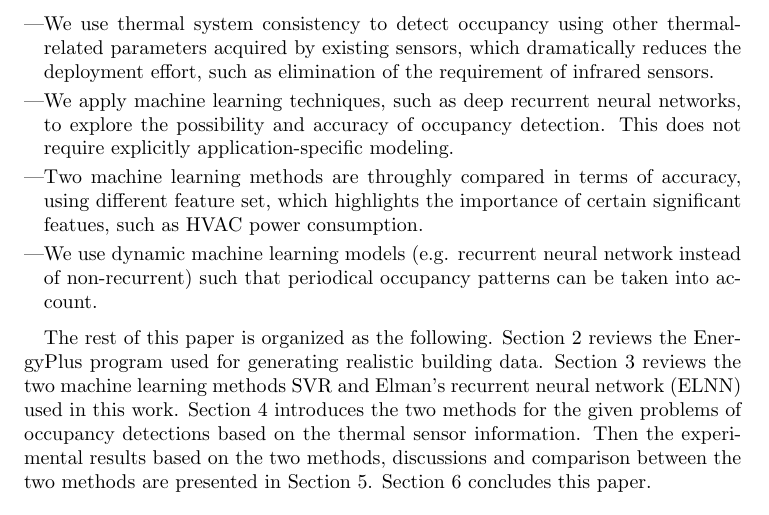
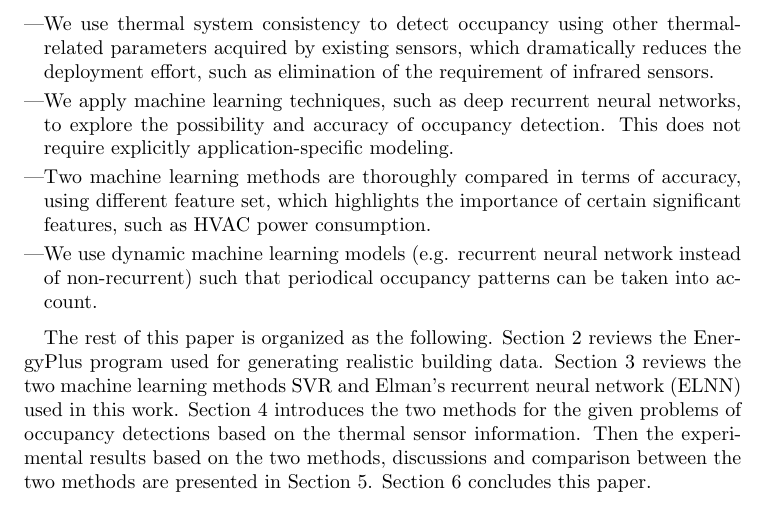
Before and after one commit to haibaosjtu/j_build_occup_det18, a LaTeX paper (j_build_occup_det16.tex, which reads intro.tex): part of page 4 of 30, cut so that both start at the same text. Compiled offline with pdfLaTeX.

Commit message:
Update intro.tex

```diff
--- a/intro.tex
+++ b/intro.tex
@@ -158,9 +158,9 @@ still be achieved, as shown in the result section.}\textcolor{feb18rev}{Our majo
 \item We apply machine learning techniques, such as deep recurrent neural
     networks, to explore the possibility and accuracy of occupancy detection.
     This does not require explicitly application-specific modeling.
-\item Two machine learning methods are throughly compared in terms of accuracy,
+\item Two machine learning methods are thoroughly compared in terms of accuracy,
     using different feature set, which highlights the importance of certain
-    significant featues, such as HVAC power consumption.
+    significant features, such as HVAC power consumption.
 \item We use dynamic machine learning models (e.g. recurrent neural network
     instead of non-recurrent) such that periodical occupancy patterns can be taken
     into account.
```
